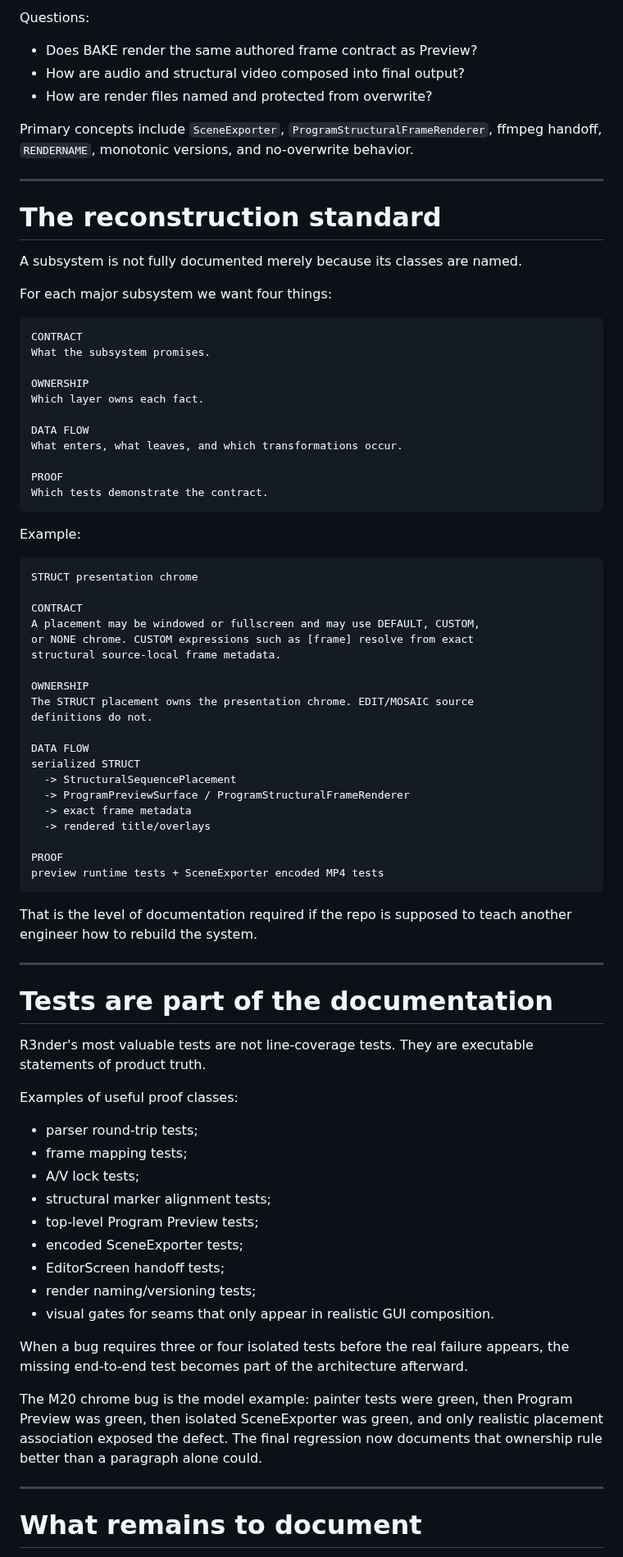
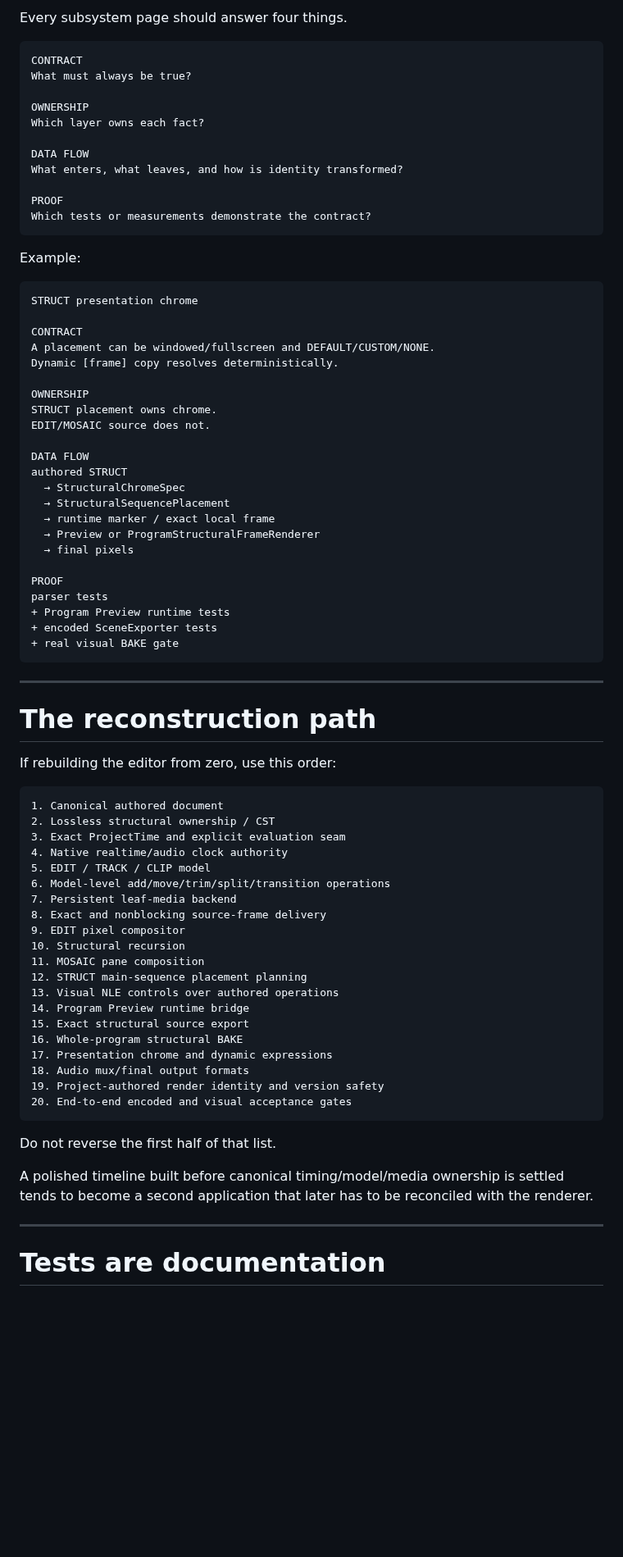
Before and after one commit to nathanfx330/R3nder-Pro, a Markdown page: docs/README.md, the part around one of its changes. Shown at 82% size. GitHub-like rendering; blank space fills up the shorter version.

Commit message:
Turn docs index into reconstruction reading path

````diff
--- a/docs/README.md
+++ b/docs/README.md
@@ -150,31 +180,17 @@ Primary concepts include STRUCT presentation mode, structural chrome, seamless a
-Questions:
-
-- Does BAKE render the same authored frame contract as Preview?
-- How are audio and structural video composed into final output?
-- How are render files named and protected from overwrite?
-
-Primary concepts include `SceneExporter`, `ProgramStructuralFrameRenderer`, ffmpeg handoff, `RENDERNAME`, monotonic versions, and no-overwrite behavior.
-
----
-
-# The reconstruction standard
-
-A subsystem is not fully documented merely because its classes are named.
-
-For each major subsystem we want four things:
+Every subsystem page should answer four things.
 
 ```text
 CONTRACT
-What the subsystem promises.
+What must always be true?
 
 OWNERSHIP
-Which layer owns each fact.
+Which layer owns each fact?
 
 DATA FLOW
-What enters, what leaves, and which transformations occur.
+What enters, what leaves, and how is identity transformed?
 
 PROOF
-Which tests demonstrate the contract.
+Which tests or measurements demonstrate the contract?
 ```
 
 Example:
@@ -183,50 +199,62 @@ Example:
 STRUCT presentation chrome
 
 CONTRACT
-A placement may be windowed or fullscreen and may use DEFAULT, CUSTOM,
-or NONE chrome. CUSTOM expressions such as [frame] resolve from exact
-structural source-local frame metadata.
+A placement can be windowed/fullscreen and DEFAULT/CUSTOM/NONE.
+Dynamic [frame] copy resolves deterministically.
 
 OWNERSHIP
-The STRUCT placement owns the presentation chrome. EDIT/MOSAIC source
-definitions do not.
+STRUCT placement owns chrome.
+EDIT/MOSAIC source does not.
 
 DATA FLOW
-serialized STRUCT
-  -> StructuralSequencePlacement
-  -> ProgramPreviewSurface / ProgramStructuralFrameRenderer
-  -> exact frame metadata
-  -> rendered title/overlays
+authored STRUCT
+  → StructuralChromeSpec
+  → StructuralSequencePlacement
+  → runtime marker / exact local frame
+  → Preview or ProgramStructuralFrameRenderer
+  → final pixels
 
 PROOF
-preview runtime tests + SceneExporter encoded MP4 tests
+parser tests
++ Program Preview runtime tests
++ encoded SceneExporter tests
++ real visual BAKE gate
 ```
-
-That is the level of documentation required if the repo is supposed to teach another engineer how to rebuild the system.
 
 ---
 
-# Tests are part of the documentation
+# The reconstruction path
 
-R3nder's most valuable tests are not line-coverage tests. They are executable statements of product truth.
+If rebuilding the editor from zero, use this order:
 
-Examples of useful proof classes:
+```text
+1. Canonical authored document
+2. Lossless structural ownership / CST
+3. Exact ProjectTime and explicit evaluation seam
+4. Native realtime/audio clock authority
+5. EDIT / TRACK / CLIP model
+6. Model-level add/move/trim/split/transition operations
+7. Persistent leaf-media backend
+8. Exact and nonblocking source-frame delivery
+9. EDIT pixel compositor
+10. Structural recursion
+11. MOSAIC pane composition
+12. STRUCT main-sequence placement planning
+13. Visual NLE controls over authored operations
+14. Program Preview runtime bridge
+15. Exact structural source export
+16. Whole-program structural BAKE
+17. Presentation chrome and dynamic expressions
+18. Audio mux/final output formats
+19. Project-authored render identity and version safety
+20. End-to-end encoded and visual acceptance gates
+```
 
-- parser round-trip tests;
-- frame mapping tests;
-- A/V lock tests;
-- structural marker alignment tests;
-- top-level Program Preview tests;
-- encoded SceneExporter tests;
-- EditorScreen handoff tests;
-- render naming/versioning tests;
-- visual gates for seams that only appear in realistic GUI composition.
+Do not reverse the first half of that list.
 
-When a bug requires three or four isolated tests before the real failure appears, the missing end-to-end test becomes part of the architecture afterward.
-
-The M20 chrome bug is the model example: painter tests were green, then Program Preview was green, then isolated SceneExporter was green, and only realistic placement association exposed the defect. The final regression now documents that ownership rule better than a paragraph alone could.
+A polished timeline built before canonical timing/model/media ownership is settled tends to become a second application that later has to be reconciled with the renderer.
 
 ---
 
-# What remains to document
+# Tests are documentation
 
````
Also changed, not shown: other parts of docs/README.md (+169 -118 lines).
